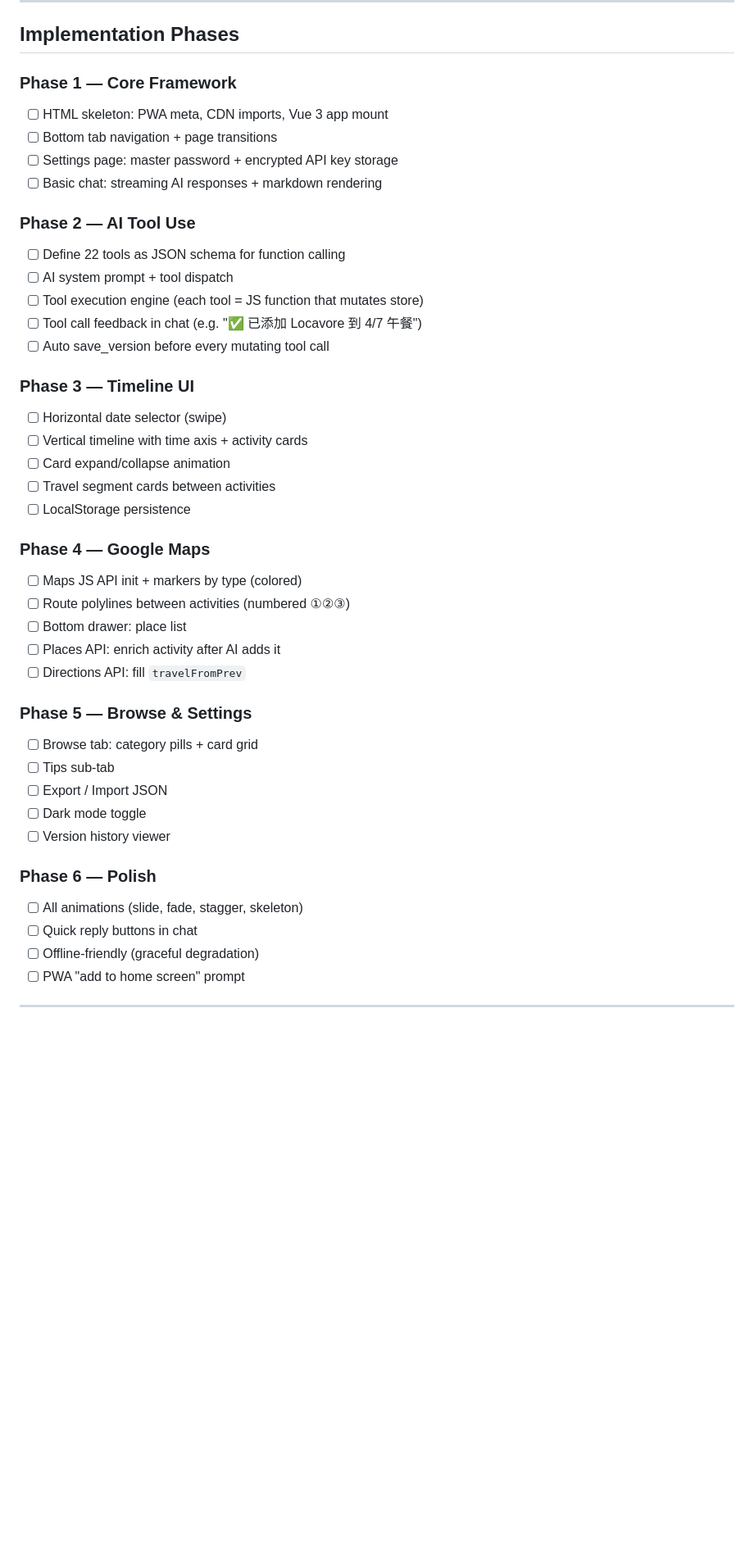
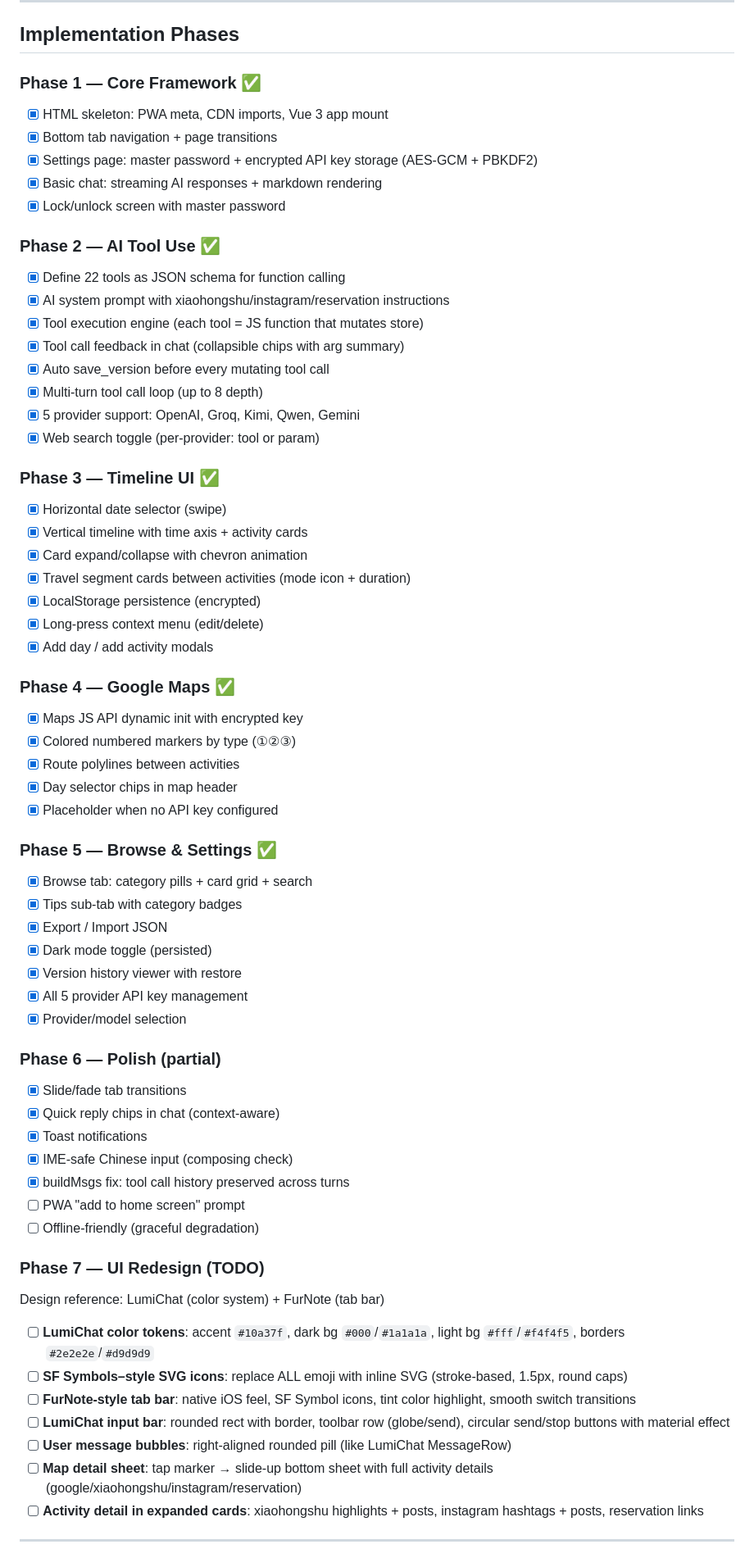
Before and after one commit to richardhxwang/travel-planner, a Markdown page: PLAN.md, the part around one of its changes. Shown at 82% size. Rendered like a GitHub page; blank space fills up the shorter version.

Commit message:
Update PLAN.md: mark Phase 1-6 complete, add Phase 7 UI redesign plan
Reference: LumiChat color system + FurNote tab bar + SVG icons.
Add deployment info for GitHub Pages.

Co-Authored-By: Claude Opus 4.6 (1M context) <noreply@anthropic.com>

```diff
--- a/PLAN.md
+++ b/PLAN.md
@@ -214,45 +214,67 @@ interface Version {
 
 ## Implementation Phases
 
-### Phase 1 — Core Framework
-- [ ] HTML skeleton: PWA meta, CDN imports, Vue 3 app mount
-- [ ] Bottom tab navigation + page transitions
-- [ ] Settings page: master password + encrypted API key storage
-- [ ] Basic chat: streaming AI responses + markdown rendering
+### Phase 1 — Core Framework ✅
+- [x] HTML skeleton: PWA meta, CDN imports, Vue 3 app mount
+- [x] Bottom tab navigation + page transitions
+- [x] Settings page: master password + encrypted API key storage (AES-GCM + PBKDF2)
+- [x] Basic chat: streaming AI responses + markdown rendering
+- [x] Lock/unlock screen with master password
 
-### Phase 2 — AI Tool Use
-- [ ] Define 22 tools as JSON schema for function calling
-- [ ] AI system prompt + tool dispatch
-- [ ] Tool execution engine (each tool = JS function that mutates store)
-- [ ] Tool call feedback in chat (e.g. "✅ 已添加 Locavore 到 4/7 午餐")
-- [ ] Auto save_version before every mutating tool call
+### Phase 2 — AI Tool Use ✅
+- [x] Define 22 tools as JSON schema for function calling
+- [x] AI system prompt with xiaohongshu/instagram/reservation instructions
+- [x] Tool execution engine (each tool = JS function that mutates store)
+- [x] Tool call feedback in chat (collapsible chips with arg summary)
+- [x] Auto save_version before every mutating tool call
+- [x] Multi-turn tool call loop (up to 8 depth)
+- [x] 5 provider support: OpenAI, Groq, Kimi, Qwen, Gemini
+- [x] Web search toggle (per-provider: tool or param)
 
-### Phase 3 — Timeline UI
-- [ ] Horizontal date selector (swipe)
-- [ ] Vertical timeline with time axis + activity cards
-- [ ] Card expand/collapse animation
-- [ ] Travel segment cards between activities
-- [ ] LocalStorage persistence
+### Phase 3 — Timeline UI ✅
+- [x] Horizontal date selector (swipe)
+- [x] Vertical timeline with time axis + activity cards
+- [x] Card expand/collapse with chevron animation
+- [x] Travel segment cards between activities (mode icon + duration)
+- [x] LocalStorage persistence (encrypted)
+- [x] Long-press context menu (edit/delete)
+- [x] Add day / add activity modals
 
-### Phase 4 — Google Maps
-- [ ] Maps JS API init + markers by type (colored)
-- [ ] Route polylines between activities (numbered ①②③)
-- [ ] Bottom drawer: place list
-- [ ] Places API: enrich activity after AI adds it
-- [ ] Directions API: fill `travelFromPrev`
+### Phase 4 — Google Maps ✅
+- [x] Maps JS API dynamic init with encrypted key
+- [x] Colored numbered markers by type (①②③)
+- [x] Route polylines between activities
+- [x] Day selector chips in map header
+- [x] Placeholder when no API key configured
 
-### Phase 5 — Browse & Settings
-- [ ] Browse tab: category pills + card grid
-- [ ] Tips sub-tab
-- [ ] Export / Import JSON
-- [ ] Dark mode toggle
-- [ ] Version history viewer
+### Phase 5 — Browse & Settings ✅
+- [x] Browse tab: category pills + card grid + search
+- [x] Tips sub-tab with category badges
+- [x] Export / Import JSON
+- [x] Dark mode toggle (persisted)
+- [x] Version history viewer with restore
+- [x] All 5 provider API key management
+- [x] Provider/model selection
 
-### Phase 6 — Polish
-- [ ] All animations (slide, fade, stagger, skeleton)
-- [ ] Quick reply buttons in chat
+### Phase 6 — Polish (partial)
+- [x] Slide/fade tab transitions
+- [x] Quick reply chips in chat (context-aware)
+- [x] Toast notifications
+- [x] IME-safe Chinese input (composing check)
+- [x] buildMsgs fix: tool call history preserved across turns
+- [ ] PWA "add to home screen" prompt
 - [ ] Offline-friendly (graceful degradation)
-- [ ] PWA "add to home screen" prompt
+
+### Phase 7 — UI Redesign (TODO)
+Design reference: LumiChat (color system) + FurNote (tab bar)
+
+- [ ] **LumiChat color tokens**: accent `#10a37f`, dark bg `#000`/`#1a1a1a`, light bg `#fff`/`#f4f4f5`, borders `#2e2e2e`/`#d9d9d9`
+- [ ] **SF Symbols–style SVG icons**: replace ALL emoji with inline SVG (stroke-based, 1.5px, round caps)
+- [ ] **FurNote-style tab bar**: native iOS feel, SF Symbol icons, tint color highlight, smooth switch transitions
+- [ ] **LumiChat input bar**: rounded rect with border, toolbar row (globe/send), circular send/stop buttons with material effect
+- [ ] **User message bubbles**: right-aligned rounded pill (like LumiChat MessageRow)
+- [ ] **Map detail sheet**: tap marker → slide-up bottom sheet with full activity details (google/xiaohongshu/instagram/reservation)
+- [ ] **Activity detail in expanded cards**: xiaohongshu highlights + posts, instagram hashtags + posts, reservation links
 
 ---
 
```
Also changed, not shown: other parts of PLAN.md (+6 -0 lines).
